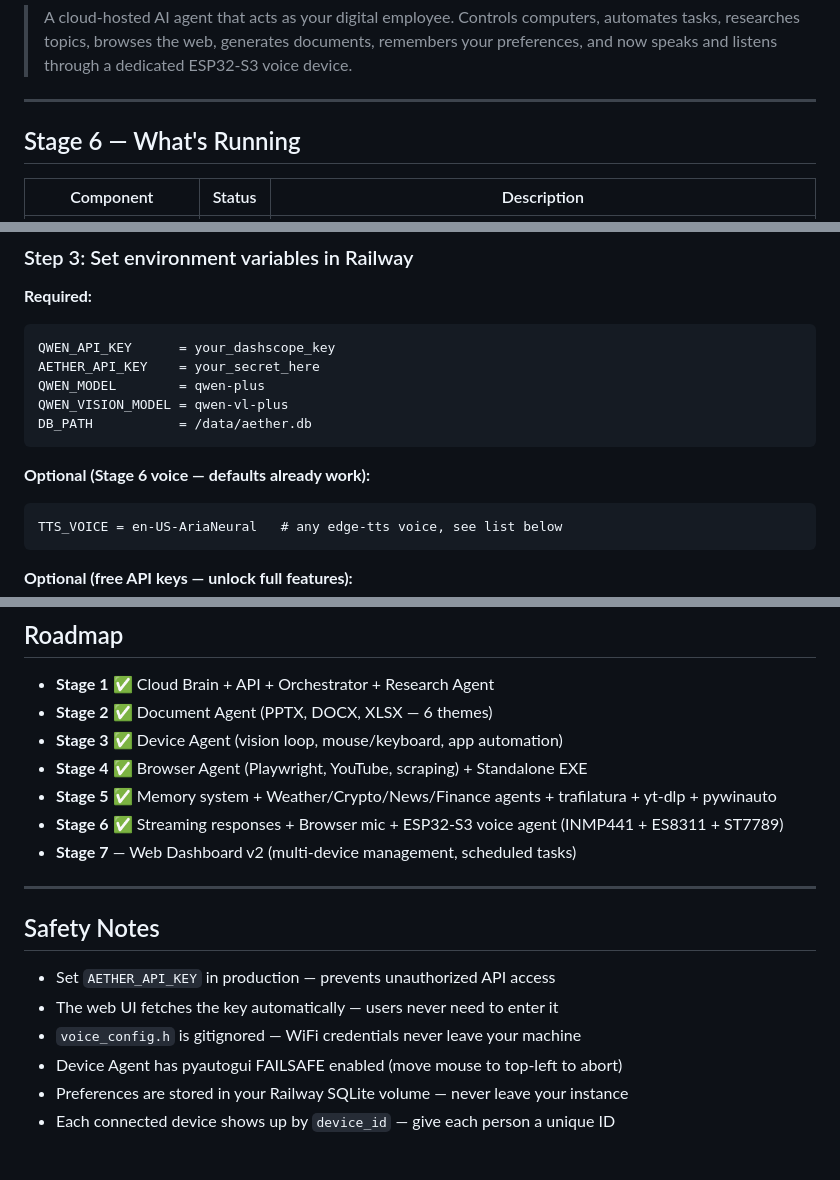
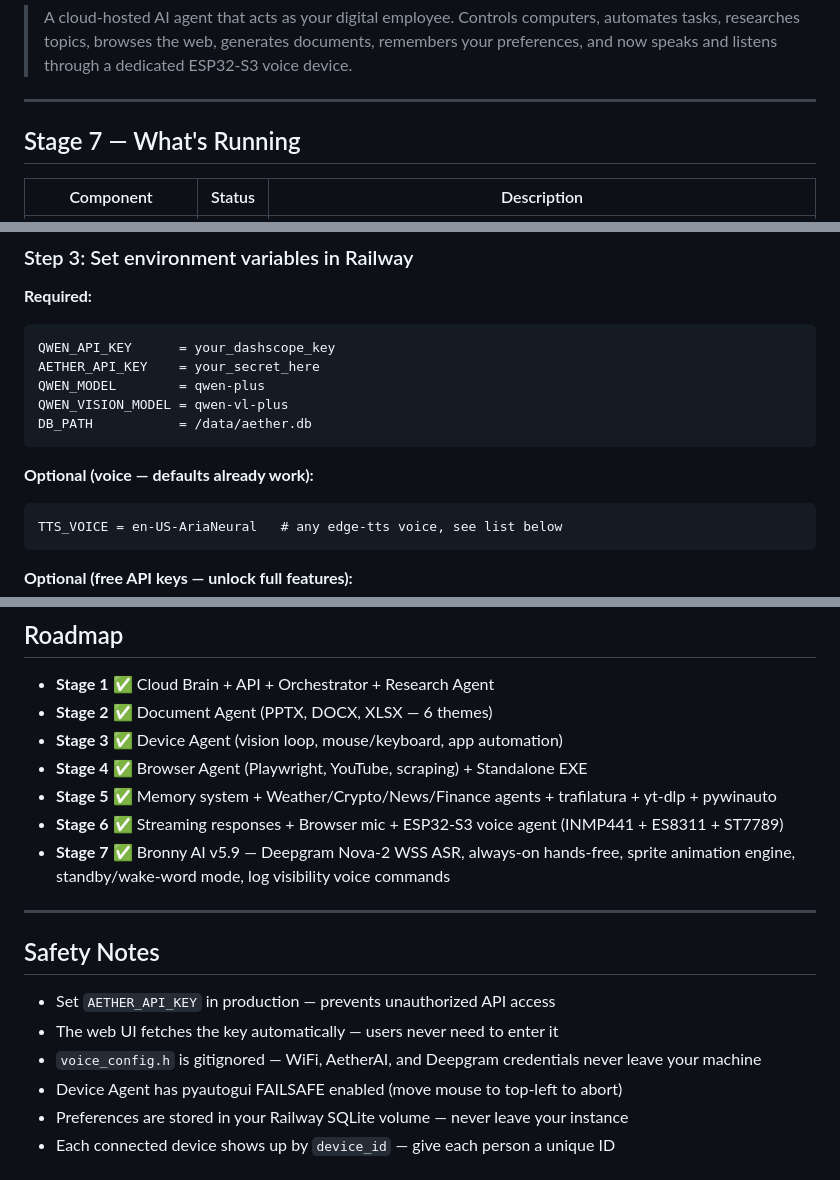
Before and after one commit to pat1322/aetherAI, a Markdown page: README.md, 3 parts joined by grey strips. Drawn GitHub-style.

````diff
--- a/README.md
+++ b/README.md
@@ -7,7 +7,7 @@
 
 ---
 
-## Stage 6 — What's Running
+## Stage 7 — What's Running
 
 | Component | Status | Description |
 |---|---|---|
@@ -92,7 +92,7 @@ QWEN_VISION_MODEL = qwen-vl-plus
 DB_PATH           = /data/aether.db
 ```
 
-**Optional (Stage 6 voice — defaults already work):**
+**Optional (voice — defaults already work):**
 ```
 TTS_VOICE = en-US-AriaNeural   # any edge-tts voice, see list below
 ```
@@ -404,7 +435,7 @@ aetherAI/
 - **Stage 4** ✅ Browser Agent (Playwright, YouTube, scraping) + Standalone EXE
 - **Stage 5** ✅ Memory system + Weather/Crypto/News/Finance agents + trafilatura + yt-dlp + pywinauto
 - **Stage 6** ✅ Streaming responses + Browser mic + ESP32-S3 voice agent (INMP441 + ES8311 + ST7789)
-- **Stage 7** — Web Dashboard v2 (multi-device management, scheduled tasks)
+- **Stage 7** ✅ Bronny AI v5.9 — Deepgram Nova-2 WSS ASR, always-on hands-free, sprite animation engine, standby/wake-word mode, log visibility voice commands
 
 ---
 
@@ -412,7 +443,7 @@ aetherAI/
 
 - Set `AETHER_API_KEY` in production — prevents unauthorized API access
 - The web UI fetches the key automatically — users never need to enter it
-- `voice_config.h` is gitignored — WiFi credentials never leave your machine
+- `voice_config.h` is gitignored — WiFi, AetherAI, and Deepgram credentials never leave your machine
 - Device Agent has pyautogui FAILSAFE enabled (move mouse to top-left to abort)
 - Preferences are stored in your Railway SQLite volume — never leave your instance
 - Each connected device shows up by `device_id` — give each person a unique ID
````
Also changed, not shown: other parts of README.md (+66 -35 lines), CLAUDE.md (added, +118 -0 lines).
